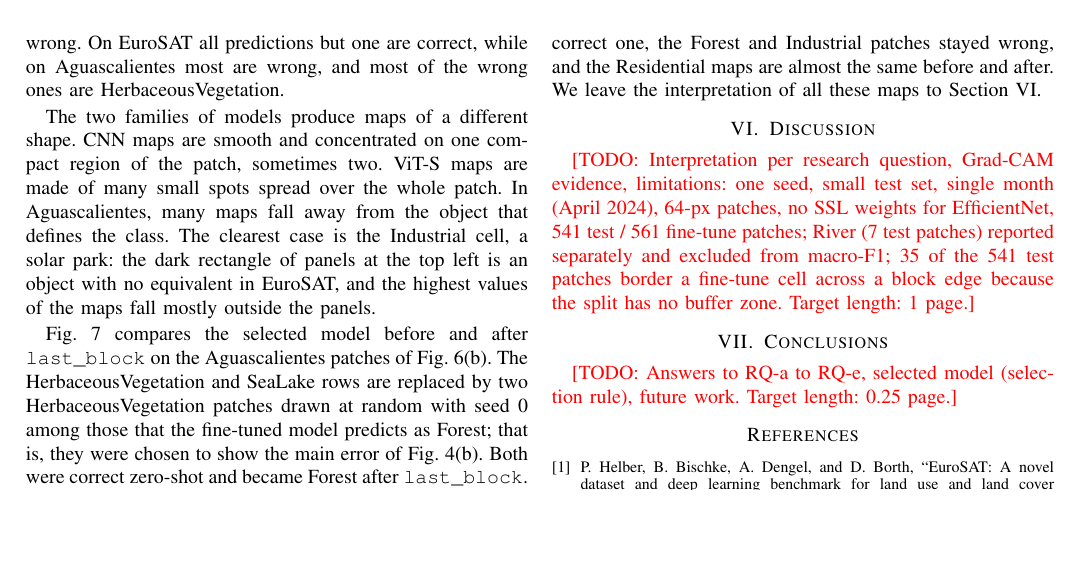
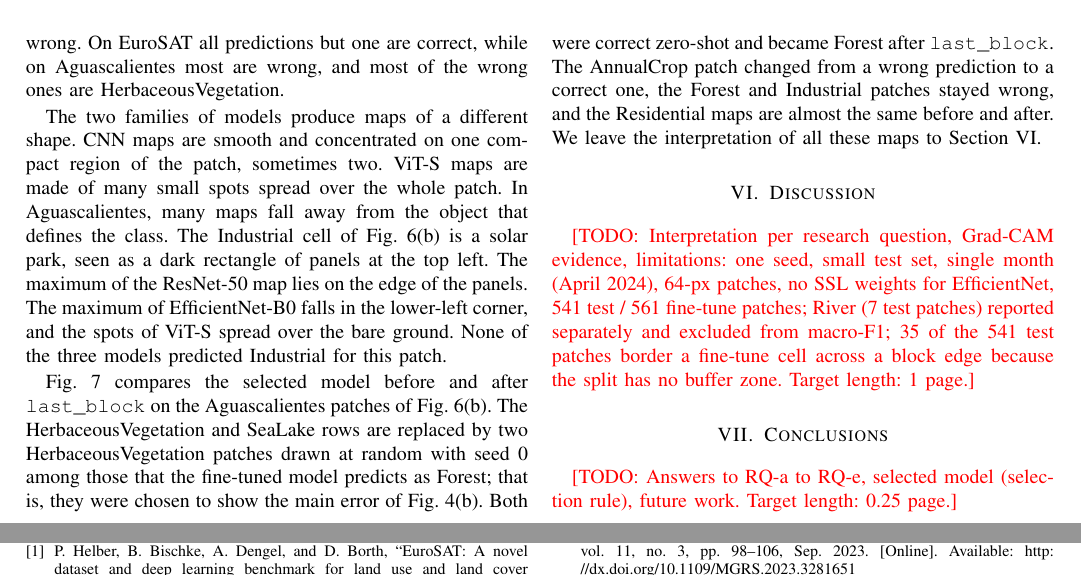
Before and after one commit to alejandro-serrano/ags-hydroscope, a LaTeX paper (paper/main.tex, which reads paper/sections/results.tex): part of page 6 of 10 before the commit and two parts of pages 6 and 7 of 10 after it, the two joined at a grey line, cut so that both start at the same text, the shorter picture padded with empty space. Compiled offline with pdfLaTeX.

Commit message:
Quick fix on main paper results

```diff
--- a/paper/sections/results.tex
+++ b/paper/sections/results.tex
@@ -180,9 +180,11 @@ correct and a cross if wrong.}
 The two families of models produce maps of a different shape. CNN maps are smooth and
 concentrated on one compact region of the patch, sometimes two. ViT-S maps are made of many
 small spots spread over the whole patch. In Aguascalientes, many maps fall away from the object
-that defines the class. The clearest case is the Industrial cell, a solar park: the dark
-rectangle of panels at the top left is an object with no equivalent in EuroSAT, and the
-highest values of the maps fall mostly outside the panels.
+that defines the class. The Industrial cell of Fig.~\ref{fig:gradcam}(b) is a solar park,
+seen as a dark rectangle of panels at the top left. The maximum of the ResNet-50 map lies on
+the edge of the panels. The maximum of EfficientNet-B0 falls in the lower-left corner, and the
+spots of ViT-S spread over the bare ground. None of the three models predicted Industrial for
+this patch.
 
 Fig.~\ref{fig:gradcam_selected} compares the selected model before and after
 \texttt{last\_block} on the Aguascalientes patches of Fig.~\ref{fig:gradcam}(b). The
```
